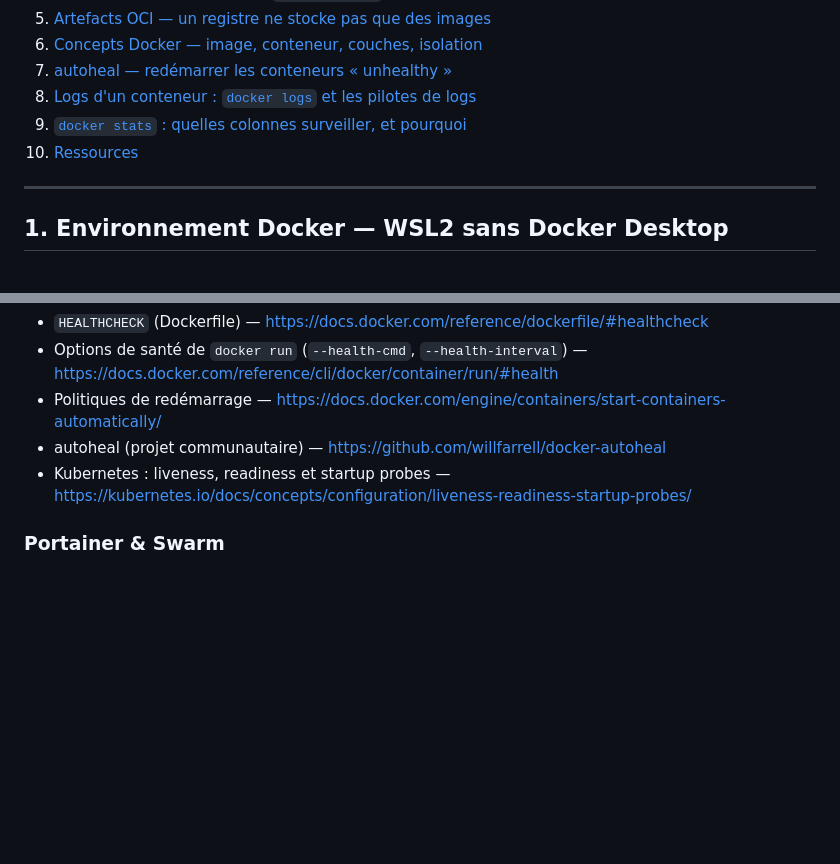
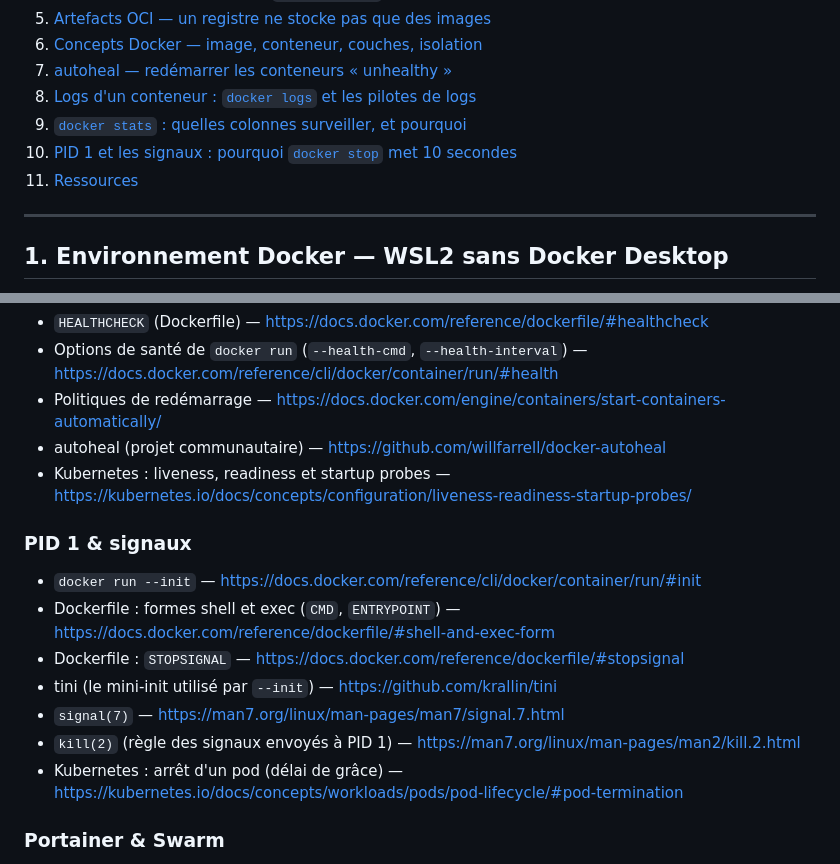
Before and after one commit to Lobgif/DevSecOps, a Markdown page: docs/DevSecOps.md, 2 parts joined by grey strips. Drawn GitHub-style; blank space fills up the shorter version.

```diff
--- a/docs/DevSecOps.md
+++ b/docs/DevSecOps.md
@@ -28,7 +28,8 @@ surtout le **pourquoi**. Tenu au fil de l'eau.
 7. [autoheal — redémarrer les conteneurs « unhealthy »](#7-autoheal--redémarrer-les-conteneurs--unhealthy-)
 8. [Logs d'un conteneur : `docker logs` et les pilotes de logs](#8-logs-dun-conteneur--docker-logs-et-les-pilotes-de-logs)
 9. [`docker stats` : quelles colonnes surveiller, et pourquoi](#9-docker-stats--quelles-colonnes-surveiller-et-pourquoi)
-10. [Ressources](#ressources)
+10. [PID 1 et les signaux : pourquoi `docker stop` met 10 secondes](#10-pid-1-et-les-signaux--pourquoi-docker-stop-met-10-secondes)
+11. [Ressources](#ressources)
 
 ---
 
@@ -1252,6 +1308,15 @@ Documentations officielles, plus le guide de Stéphane Robert (signalé à part)
 - autoheal (projet communautaire) — https://github.com/willfarrell/docker-autoheal
 - Kubernetes : liveness, readiness et startup probes — https://kubernetes.io/docs/concepts/configuration/liveness-readiness-startup-probes/
 
+### PID 1 & signaux
+- `docker run --init` — https://docs.docker.com/reference/cli/docker/container/run/#init
+- Dockerfile : formes shell et exec (`CMD`, `ENTRYPOINT`) — https://docs.docker.com/reference/dockerfile/#shell-and-exec-form
+- Dockerfile : `STOPSIGNAL` — https://docs.docker.com/reference/dockerfile/#stopsignal
+- tini (le mini-init utilisé par `--init`) — https://github.com/krallin/tini
+- `signal(7)` — https://man7.org/linux/man-pages/man7/signal.7.html
+- `kill(2)` (règle des signaux envoyés à PID 1) — https://man7.org/linux/man-pages/man2/kill.2.html
+- Kubernetes : arrêt d'un pod (délai de grâce) — https://kubernetes.io/docs/concepts/workloads/pods/pod-lifecycle/#pod-termination
+
 ### Portainer & Swarm
 - Installer Portainer CE sous Linux — https://docs.portainer.io/start/install-ce/server/docker/linux
 - Setup token Portainer — https://docs.portainer.io/faqs/installing/setup-token
```
Also changed, not shown: other parts of docs/DevSecOps.md (+55 -0 lines).
